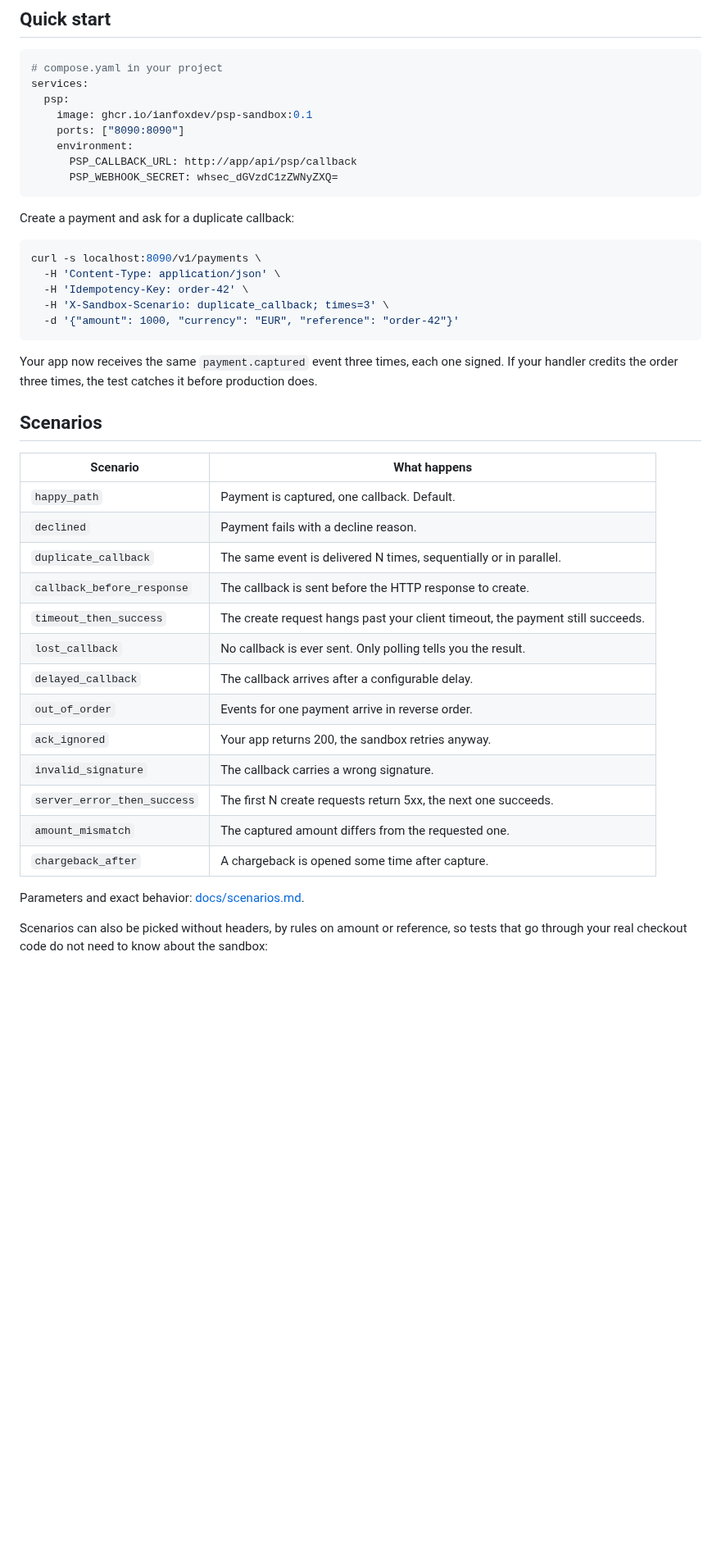
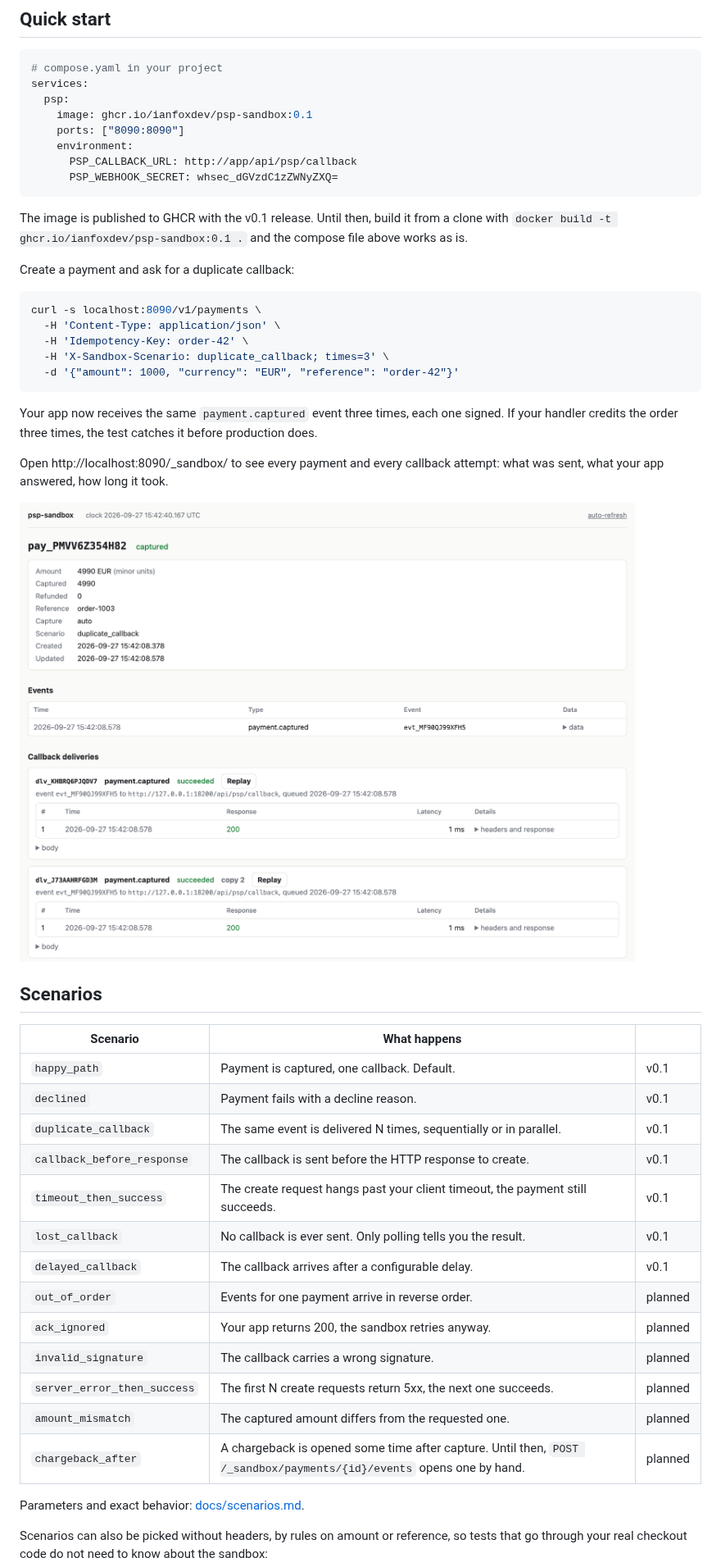
Before and after one commit to IanFoxDev/psp-sandbox, a Markdown page: README.md, the part around the change. Shown at 82% size. Rendered like a GitHub page; pictures changed too: docs/images/ui-payment-light.png (added); blank space fills up the shorter version.

Commit message:
docs: web UI screenshots, build note and scenario status in the README
The README shows the payment page of a duplicate_callback payment, the
API reference shows the payment list, both in light and dark variants.
The scenario table marks which scenarios ship in v0.1 and which are
planned, and the quick start says how to build the image before it is
published.

UI: callback counts no longer repeat the total, the payment heading uses
the page heading size, and table cells align on the text baseline.

Every example in the README was run against a local build: the quick
start compose file and curl call (three signed callbacks with one event
id), the rules file and the PHP client snippet.

````diff
--- a/README.md
+++ b/README.md
@@ -27,6 +27,10 @@ services:
       PSP_WEBHOOK_SECRET: whsec_dGVzdC1zZWNyZXQ=
 ```
 
+The image is published to GHCR with the v0.1 release. Until then, build it from a clone
+with `docker build -t ghcr.io/ianfoxdev/psp-sandbox:0.1 .` and the compose file above
+works as is.
+
 Create a payment and ask for a duplicate callback:
 
 ```bash
@@ -40,23 +44,31 @@ curl -s localhost:8090/v1/payments \
 Your app now receives the same `payment.captured` event three times, each one signed.
 If your handler credits the order three times, the test catches it before production does.
 
+Open http://localhost:8090/_sandbox/ to see every payment and every callback attempt:
+what was sent, what your app answered, how long it took.
+
+<picture>
+  <source media="(prefers-color-scheme: dark)" srcset="docs/images/ui-payment-dark.png">
+  <img alt="Payment page in the web UI: one payment.captured event delivered three times, each delivery with its attempts and a Replay button" src="docs/images/ui-payment-light.png" width="800">
+</picture>
+
 ## Scenarios
 
-| Scenario | What happens |
-|---|---|
-| `happy_path` | Payment is captured, one callback. Default. |
-| `declined` | Payment fails with a decline reason. |
-| `duplicate_callback` | The same event is delivered N times, sequentially or in parallel. |
-| `callback_before_response` | The callback is sent before the HTTP response to create. |
-| `timeout_then_success` | The create request hangs past your client timeout, the payment still succeeds. |
-| `lost_callback` | No callback is ever sent. Only polling tells you the result. |
-| `delayed_callback` | The callback arrives after a configurable delay. |
-| `out_of_order` | Events for one payment arrive in reverse order. |
-| `ack_ignored` | Your app returns 200, the sandbox retries anyway. |
-| `invalid_signature` | The callback carries a wrong signature. |
-| `server_error_then_success` | The first N create requests return 5xx, the next one succeeds. |
-| `amount_mismatch` | The captured amount differs from the requested one. |
-| `chargeback_after` | A chargeback is opened some time after capture. |
+| Scenario | What happens | |
+|---|---|---|
+| `happy_path` | Payment is captured, one callback. Default. | v0.1 |
+| `declined` | Payment fails with a decline reason. | v0.1 |
+| `duplicate_callback` | The same event is delivered N times, sequentially or in parallel. | v0.1 |
+| `callback_before_response` | The callback is sent before the HTTP response to create. | v0.1 |
+| `timeout_then_success` | The create request hangs past your client timeout, the payment still succeeds. | v0.1 |
+| `lost_callback` | No callback is ever sent. Only polling tells you the result. | v0.1 |
+| `delayed_callback` | The callback arrives after a configurable delay. | v0.1 |
+| `out_of_order` | Events for one payment arrive in reverse order. | planned |
+| `ack_ignored` | Your app returns 200, the sandbox retries anyway. | planned |
+| `invalid_signature` | The callback carries a wrong signature. | planned |
+| `server_error_then_success` | The first N create requests return 5xx, the next one succeeds. | planned |
+| `amount_mismatch` | The captured amount differs from the requested one. | planned |
+| `chargeback_after` | A chargeback is opened some time after capture. Until then, `POST /_sandbox/payments/{id}/events` opens one by hand. | planned |
 
 Parameters and exact behavior: [docs/scenarios.md](docs/scenarios.md).
 
````
Also changed, not shown: CHANGELOG.md (+1 -0 lines), docs/api.md (+5 -0 lines), docs/images/ui-payment-dark.png (added), docs/images/ui-payments-dark.png (added), docs/images/ui-payments-light.png (added), 2 other files.
